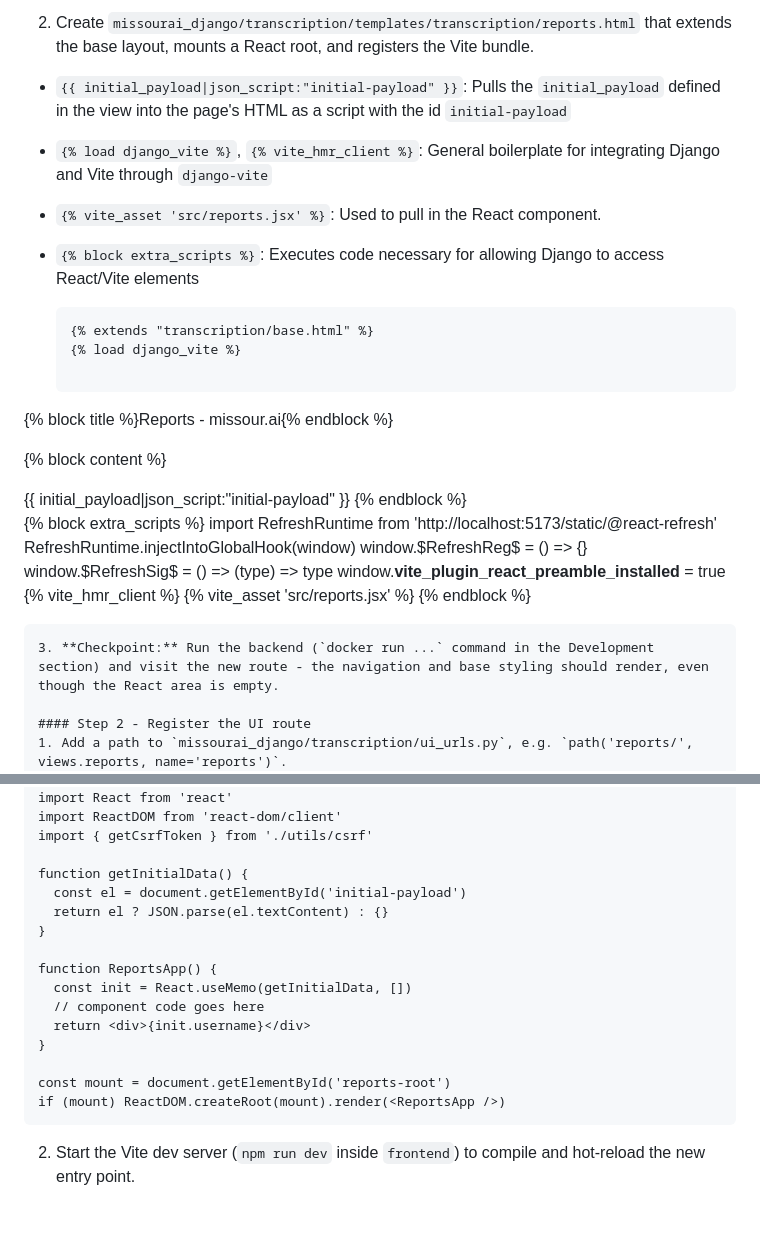
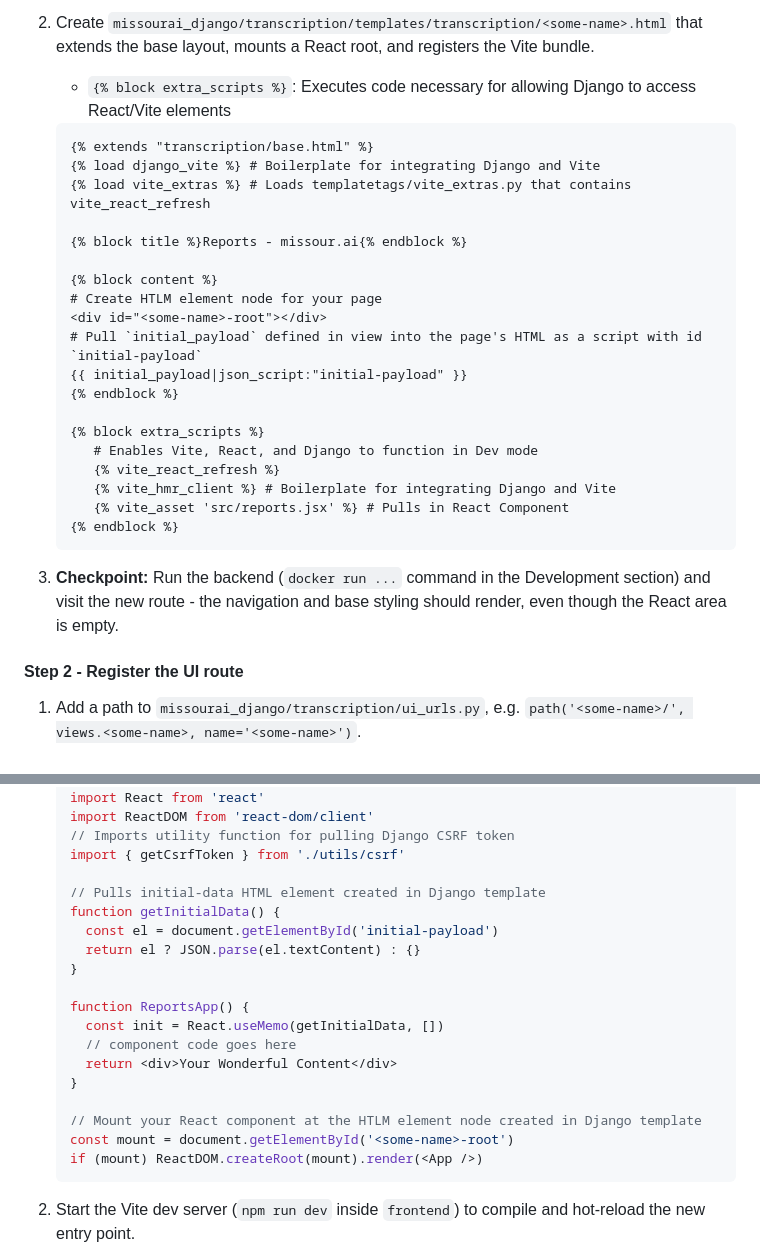
Before and after one commit to KarlSchoch/missour.ai, a Markdown page: README.md, 2 parts joined by grey strips. GitHub-like rendering; blank space fills up the shorter version.

Commit message:
Updates README to more accurately reflect how to create new pages based on simplifications

````diff
--- a/README.md
+++ b/README.md
@@ -61,36 +61,30 @@ For reference, the *Dashboard* page provides an example for the process describe
    ```
-2. Create `missourai_django/transcription/templates/transcription/reports.html` that extends the base layout, mounts a React root, and registers the Vite bundle.
-- `{{ initial_payload|json_script:"initial-payload" }}`: Pulls the `initial_payload` defined in the view into the page's HTML as a script with the id `initial-payload`
-- `{% load django_vite %}`, `{% vite_hmr_client %}`: General boilerplate for integrating Django and Vite through `django-vite`
-- `{% vite_asset 'src/reports.jsx' %}`: Used to pull in the React component.
-- `{% block extra_scripts %}`: Executes code necessary for allowing Django to access React/Vite elements
+2. Create `missourai_django/transcription/templates/transcription/<some-name>.html` that extends the base layout, mounts a React root, and registers the Vite bundle.
+   - `{% block extra_scripts %}`: Executes code necessary for allowing Django to access React/Vite elements
 
    ```django
    {% extends "transcription/base.html" %}
-   {% load django_vite %}
+   {% load django_vite %} # Boilerplate for integrating Django and Vite
+   {% load vite_extras %} # Loads templatetags/vite_extras.py that contains vite_react_refresh
 
-{% block title %}Reports - missour.ai{% endblock %}
+   {% block title %}Reports - missour.ai{% endblock %}
 
    {% block content %}
-   <div id="reports-root"></div>
+   # Create HTLM element node for your page
+   <div id="<some-name>-root"></div>
+   # Pull `initial_payload` defined in view into the page's HTML as a script with id `initial-payload`
    {{ initial_payload|json_script:"initial-payload" }}
    {% endblock %}
 
    {% block extra_scripts %}
-      <!-- React Fast Refresh preamble for Vite (dev only) -->
-      <script type="module">
-         import RefreshRuntime from 'http://localhost:5173/static/@react-refresh'
-         RefreshRuntime.injectIntoGlobalHook(window)
-         window.$RefreshReg$ = () => {}
-         window.$RefreshSig$ = () => (type) => type
-         window.__vite_plugin_react_preamble_installed__ = true
-      </script>
-      {% vite_hmr_client %}
-      {% vite_asset 'src/reports.jsx' %}
+      # Enables Vite, React, and Django to function in Dev mode
+      {% vite_react_refresh %}
+      {% vite_hmr_client %} # Boilerplate for integrating Django and Vite
+      {% vite_asset 'src/reports.jsx' %} # Pulls in React Component
    {% endblock %}
    ```
 3. **Checkpoint:** Run the backend (`docker run ...` command in the Development section) and visit the new route - the navigation and base styling should render, even though the React area is empty.
 
 #### Step 2 - Register the UI route
-1. Add a path to `missourai_django/transcription/ui_urls.py`, e.g. `path('reports/', views.reports, name='reports')`.
+1. Add a path to `missourai_django/transcription/ui_urls.py`, e.g. `path('<some-name>/', views.<some-name>, name='<some-name>')`.
 2. Include a link from existing navigation if desired.
@@ -101,8 +95,10 @@ For reference, the *Dashboard* page provides an example for the process describe
    ```jsx
    import React from 'react'
    import ReactDOM from 'react-dom/client'
+   // Imports utility function for pulling Django CSRF token
    import { getCsrfToken } from './utils/csrf'
 
+   // Pulls initial-data HTML element created in Django template
    function getInitialData() {
      const el = document.getElementById('initial-payload')
      return el ? JSON.parse(el.textContent) : {}
@@ -111,11 +107,12 @@ For reference, the *Dashboard* page provides an example for the process describe
    function ReportsApp() {
      const init = React.useMemo(getInitialData, [])
      // component code goes here
-     return <div>{init.username}</div>
+     return <div>Your Wonderful Content</div>
    }
 
-   const mount = document.getElementById('reports-root')
-   if (mount) ReactDOM.createRoot(mount).render(<ReportsApp />)
+   // Mount your React component at the HTLM element node created in Django template
+   const mount = document.getElementById('<some-name>-root')
+   if (mount) ReactDOM.createRoot(mount).render(<App />)
    ```
 2. Start the Vite dev server (`npm run dev` inside `frontend`) to compile and hot-reload the new entry point.
 3. **Checkpoint:** With both Django and Vite running, reload the page and confirm the React component hydrates (inspect DevTools console for any missing mount errors).
````
Also changed, not shown: other parts of README.md (+4 -4 lines), planning.md (+0 -4 lines).
